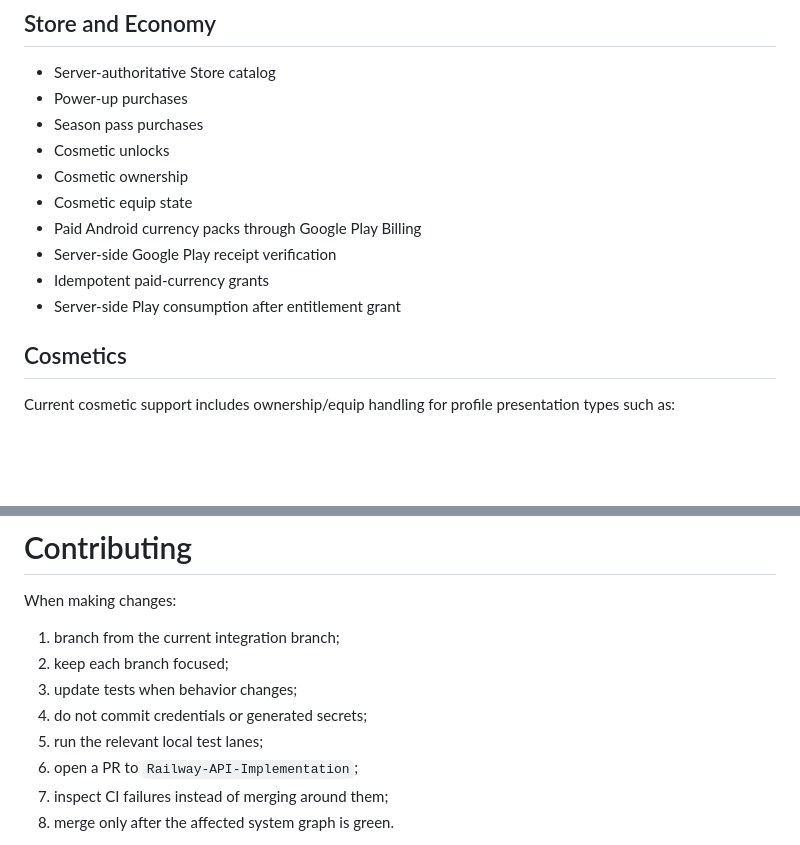
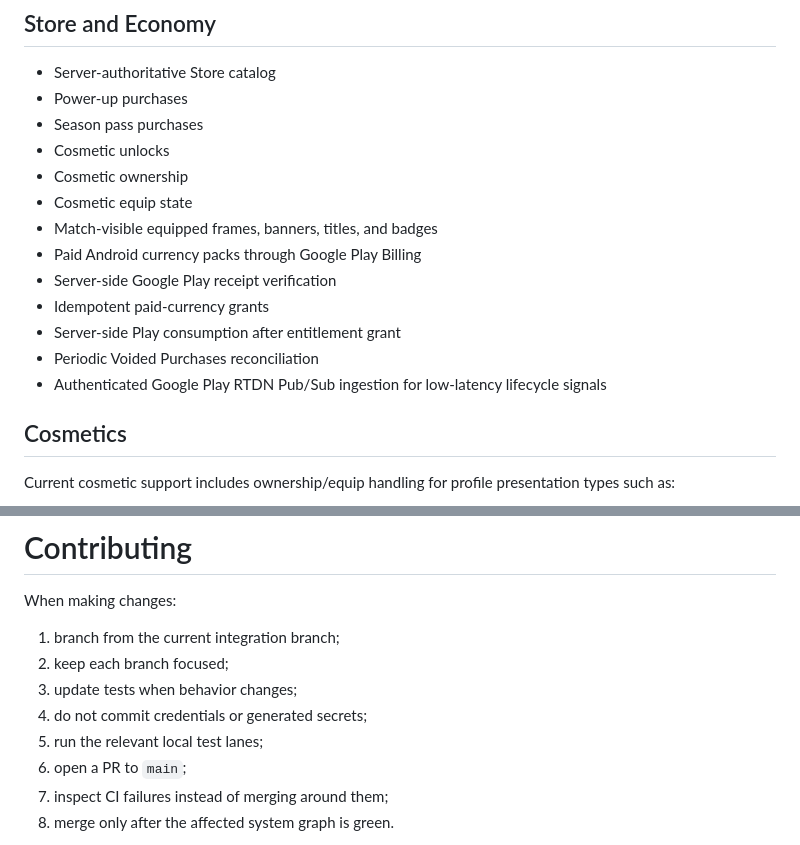
Before and after one commit to adaPlu/quiz-royale-showdown, a Markdown page: README.md, 2 parts joined by grey strips. GitHub-like rendering; blank space fills up the shorter version.

```diff
--- a/README.md
+++ b/README.md
@@ -89,10 +89,13 @@ compileSdk:    36
 - Cosmetic unlocks
 - Cosmetic ownership
 - Cosmetic equip state
+- Match-visible equipped frames, banners, titles, and badges
 - Paid Android currency packs through Google Play Billing
 - Server-side Google Play receipt verification
 - Idempotent paid-currency grants
 - Server-side Play consumption after entitlement grant
+- Periodic Voided Purchases reconciliation
+- Authenticated Google Play RTDN Pub/Sub ingestion for low-latency lifecycle signals
 
 ## Cosmetics
 
@@ -985,7 +990,7 @@ When making changes:
 3. update tests when behavior changes;
 4. do not commit credentials or generated secrets;
 5. run the relevant local test lanes;
-6. open a PR to `Railway-API-Implementation`;
+6. open a PR to `main`;
 7. inspect CI failures instead of merging around them;
 8. merge only after the affected system graph is green.
 
```
Also changed, not shown: other parts of README.md (+14 -12 lines).
